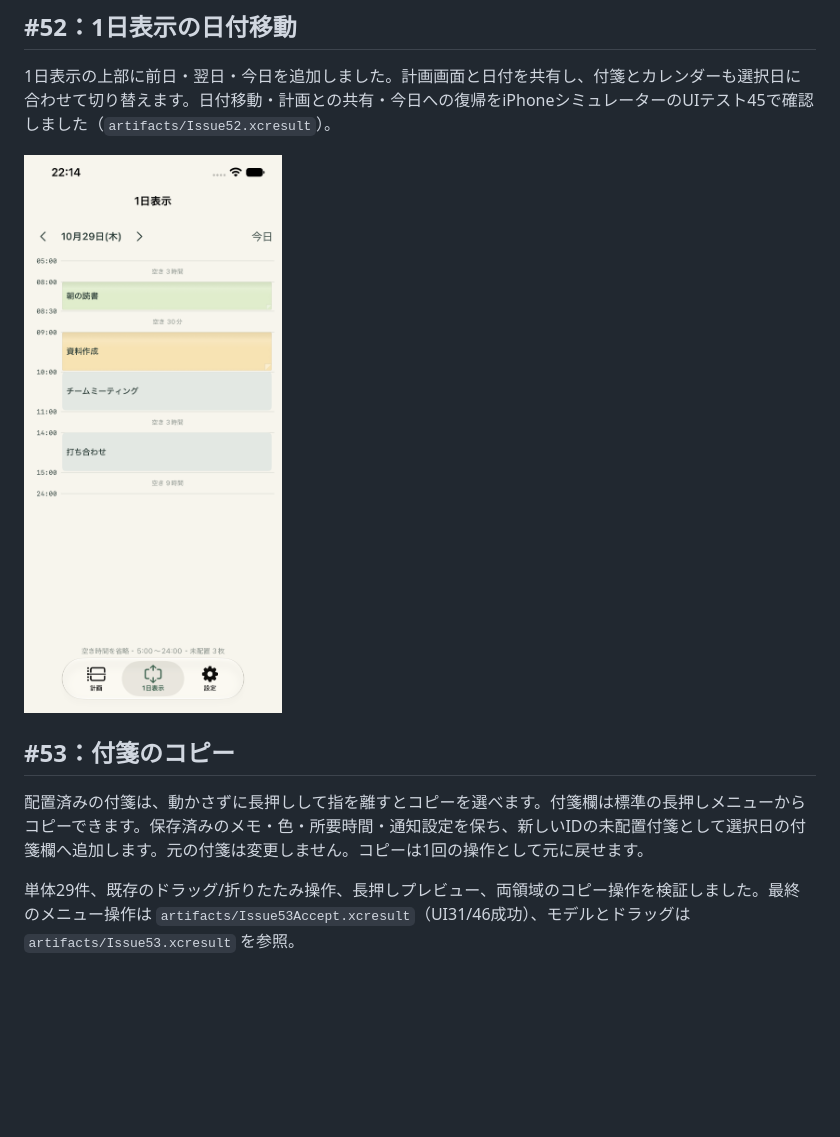
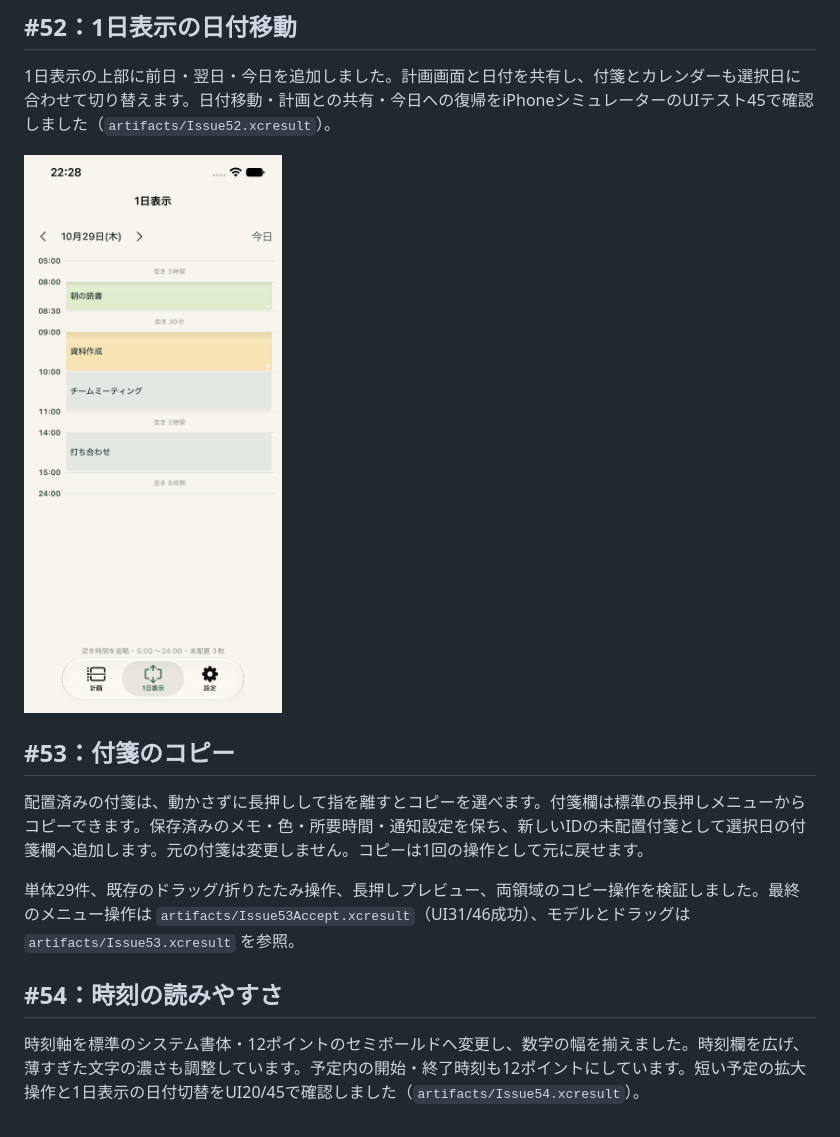
Before and after one commit to sfujibijutsukan/yoteikan, a Markdown page: docs/issues-52-57.md, the part around the change. Rendered like a GitHub page; pictures changed too: docs/screenshots/64-overview-date-navigation.png; blank space fills up the shorter version.

Commit message:
Improve schedule time typography and label spacing (issue 54)

```diff
--- a/docs/issues-52-57.md
+++ b/docs/issues-52-57.md
@@ -11,3 +11,7 @@
 配置済みの付箋は、動かさずに長押しして指を離すとコピーを選べます。付箋欄は標準の長押しメニューからコピーできます。保存済みのメモ・色・所要時間・通知設定を保ち、新しいIDの未配置付箋として選択日の付箋欄へ追加します。元の付箋は変更しません。コピーは1回の操作として元に戻せます。
 
 単体29件、既存のドラッグ/折りたたみ操作、長押しプレビュー、両領域のコピー操作を検証しました。最終のメニュー操作は `artifacts/Issue53Accept.xcresult`（UI31/46成功）、モデルとドラッグは `artifacts/Issue53.xcresult` を参照。
+
+## #54：時刻の読みやすさ
+
+時刻軸を標準のシステム書体・12ポイントのセミボールドへ変更し、数字の幅を揃えました。時刻欄を広げ、薄すぎた文字の濃さも調整しています。予定内の開始・終了時刻も12ポイントにしています。短い予定の拡大操作と1日表示の日付切替をUI20/45で確認しました（`artifacts/Issue54.xcresult`）。
```
Also changed, not shown: docs/screenshots/22-five-minute-zoom.png, 1 other file.
